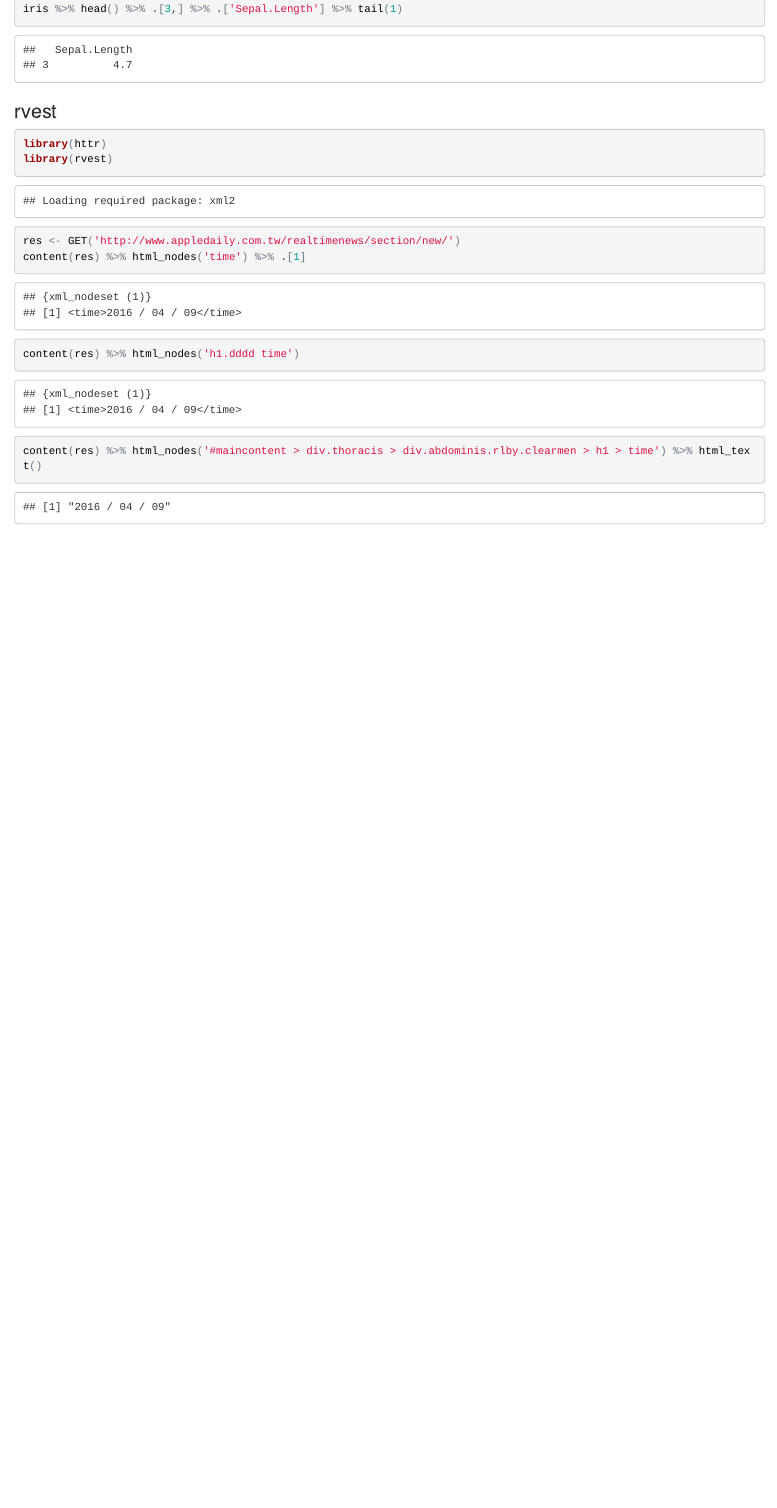
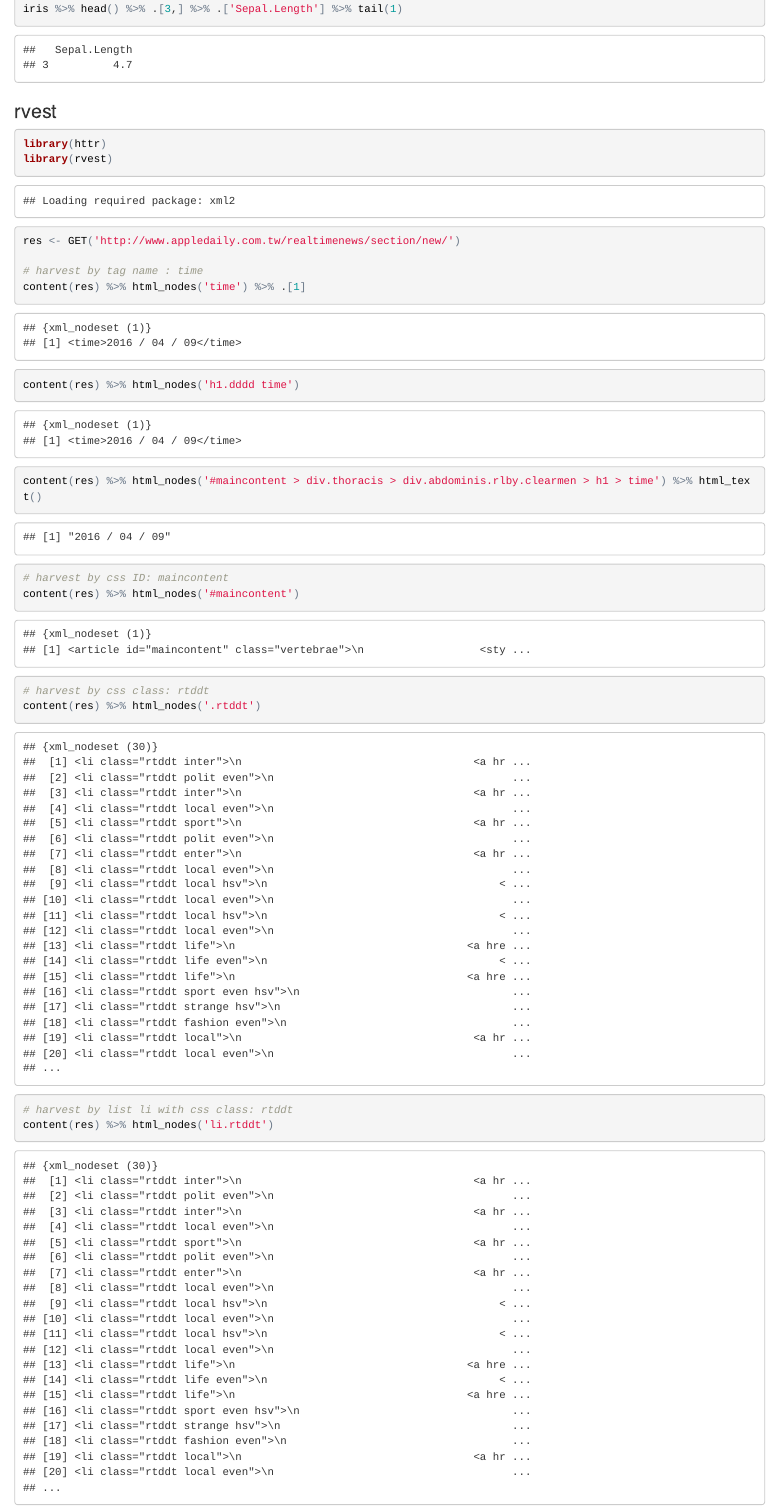
Before and after one commit to ywchiu/rtibame, an R Markdown document (20160409Demo.Rmd): the page in a window 1100 px wide, from 3110 px down. The pictures show the output file 20160409Demo.html that the author committed with the source, opened offline.

Commit message:
add code

````diff
--- a/20160409Demo.Rmd
+++ b/20160409Demo.Rmd
@@ -90,8 +90,19 @@ iris %>% head() %>% .[3,] %>% .['Sepal.Length'] %>% tail(1)
 library(httr)
 library(rvest)
 res <- GET('http://www.appledaily.com.tw/realtimenews/section/new/')
+
+# harvest by tag name : time
 content(res) %>% html_nodes('time') %>% .[1]
 content(res) %>% html_nodes('h1.dddd time')
 content(res) %>% html_nodes('#maincontent > div.thoracis > div.abdominis.rlby.clearmen > h1 > time') %>% html_text()
 
+# harvest by css ID: maincontent
+content(res) %>% html_nodes('#maincontent')
+
+
+# harvest by css class: rtddt
+content(res) %>% html_nodes('.rtddt')
+
+# harvest by list li with css class: rtddt
+content(res) %>% html_nodes('li.rtddt')
 ```
````
Also changed, not shown: 20160409Demo.html.
